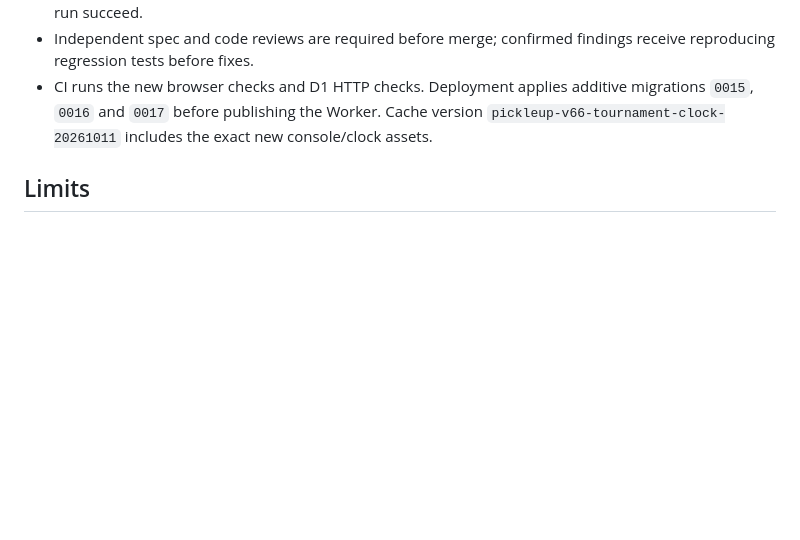
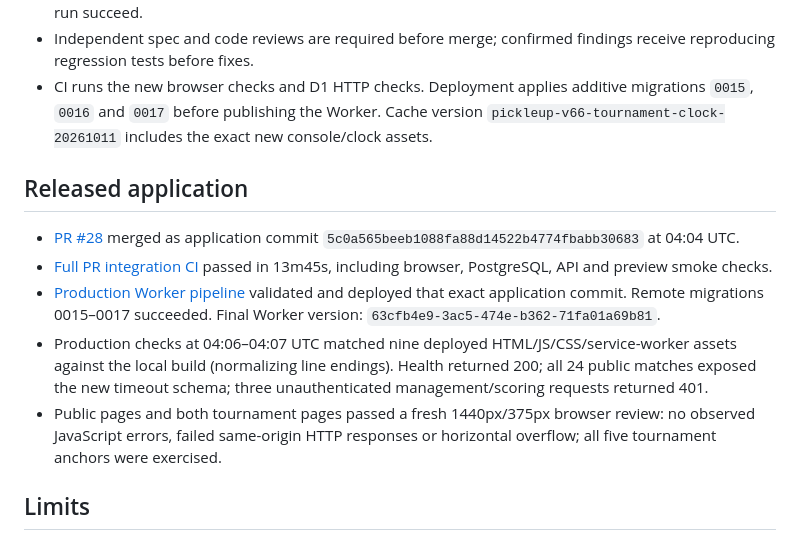
Before and after one commit to capquangfptminhlh/pickle, a Markdown page: docs/tournament-operations-audit-2026-10-11.md, the part around the change. Drawn GitHub-style; blank space fills up the shorter version.

Commit message:
docs: record tournament audit deployment and production verification

```diff
--- a/docs/tournament-operations-audit-2026-10-11.md
+++ b/docs/tournament-operations-audit-2026-10-11.md
@@ -25,6 +25,14 @@ This release targets the production Cloudflare Worker and the organizer/referee
 - Independent spec and code reviews are required before merge; confirmed findings receive reproducing regression tests before fixes.
 - CI runs the new browser checks and D1 HTTP checks. Deployment applies additive migrations `0015`, `0016` and `0017` before publishing the Worker. Cache version `pickleup-v66-tournament-clock-20261011` includes the exact new console/clock assets.
 
+## Released application
+
+- [PR #28](https://github.com/capquangfptminhlh/pickle/pull/28) merged as application commit `5c0a565beeb1088fa88d14522b4774fbabb30683` at 04:04 UTC.
+- [Full PR integration CI](https://github.com/capquangfptminhlh/pickle/actions/runs/38109633410) passed in 13m45s, including browser, PostgreSQL, API and preview smoke checks.
+- [Production Worker pipeline](https://github.com/capquangfptminhlh/pickle/actions/runs/38110418115) validated and deployed that exact application commit. Remote migrations 0015–0017 succeeded. Final Worker version: `63cfb4e9-3ac5-474e-b362-71fa01a69b81`.
+- Production checks at 04:06–04:07 UTC matched nine deployed HTML/JS/CSS/service-worker assets against the local build (normalizing line endings). Health returned 200; all 24 public matches exposed the new timeout schema; three unauthenticated management/scoring requests returned 401.
+- Public pages and both tournament pages passed a fresh 1440px/375px browser review: no observed JavaScript errors, failed same-origin HTTP responses or horizontal overflow; all five tournament anchors were exercised.
+
 ## Limits
 
 The authenticated write flows above ran against isolated SQLite/D1, not the user's live tournament. No real accounts, groups or scores were changed for testing. Production public pages were checked at 1440px and 375px. This evidence does not establish that every application flow or every network/device combination is error-free.
```
Also changed, not shown: 1 other file.
